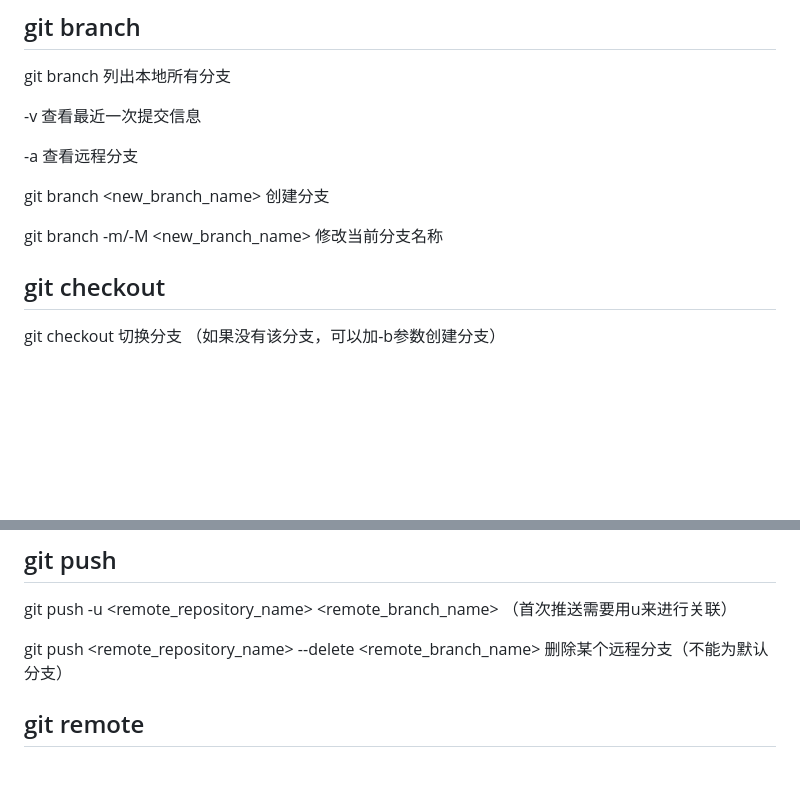
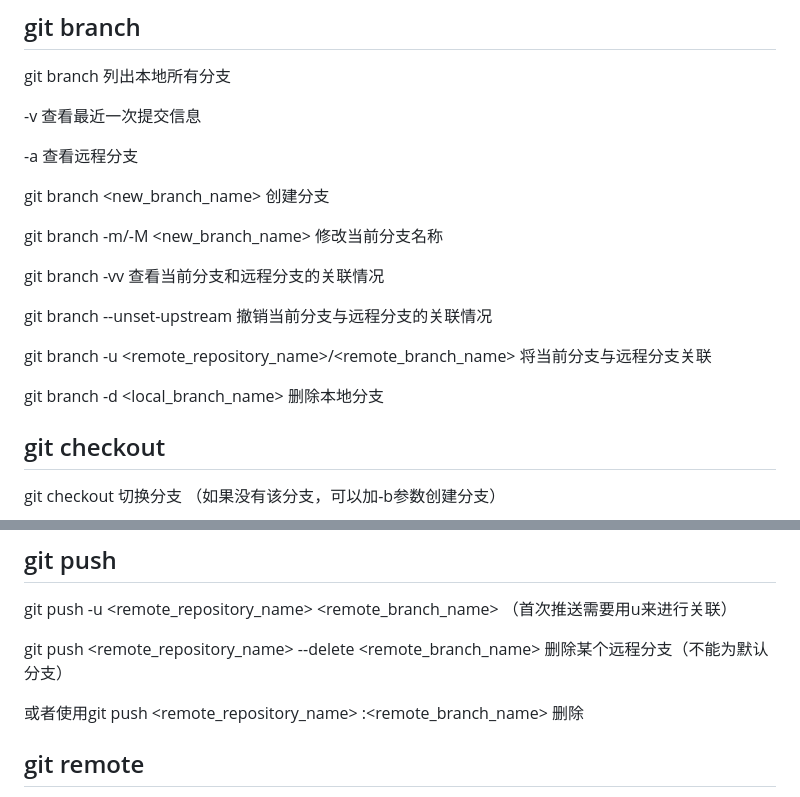
Before and after one commit to whn2022/Tool_Usage, a Markdown page: git使用.md, 2 parts joined by grey strips. Rendered like a GitHub page; blank space fills up the shorter version.

Commit message:
git使用命令更新

```diff
--- a/git使用.md
+++ b/git使用.md
@@ -17,6 +17,14 @@ git branch 列出本地所有分支
 git branch <new_branch_name> 创建分支
 
 git branch -m/-M <new_branch_name> 修改当前分支名称
+
+git branch -vv 查看当前分支和远程分支的关联情况
+
+git branch --unset-upstream 撤销当前分支与远程分支的关联情况
+
+git branch -u <remote_repository_name>/<remote_branch_name> 将当前分支与远程分支关联
+
+git branch -d <local_branch_name> 删除本地分支
 
 ## git checkout
 
@@ -78,6 +86,8 @@ git pull <remote_repository_name> <remote_branch_name>
 git push -u <remote_repository_name> <remote_branch_name> （首次推送需要用u来进行关联）
 
 git push <remote_repository_name> --delete <remote_branch_name>  删除某个远程分支（不能为默认分支）
+
+或者使用git push <remote_repository_name> :<remote_branch_name> 删除
 
 ## git remote
 
```
